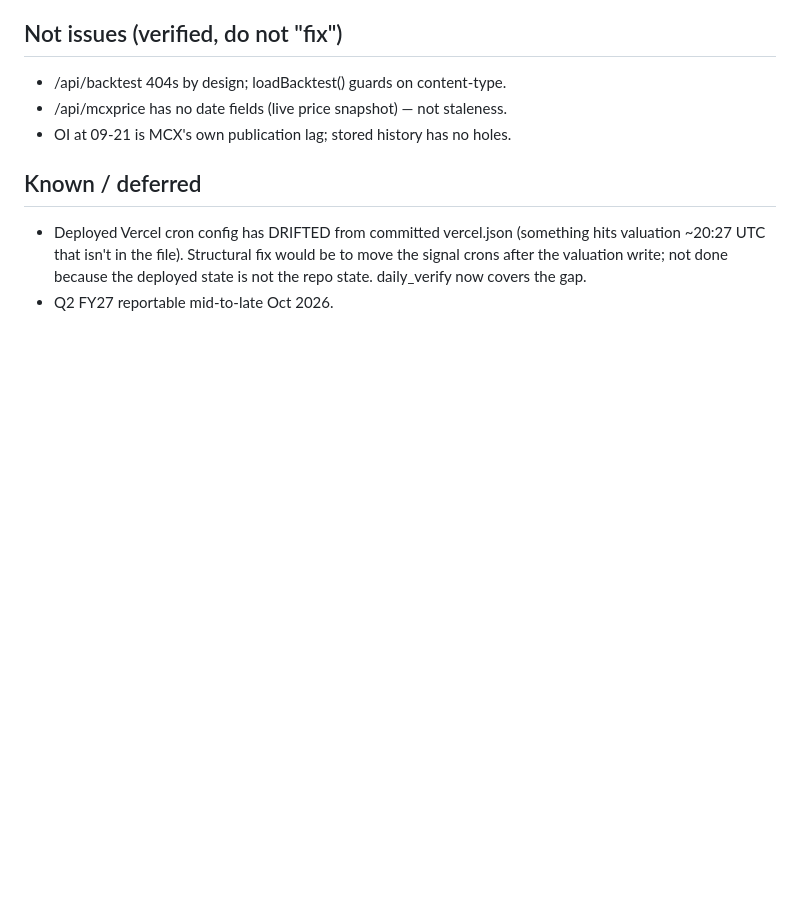
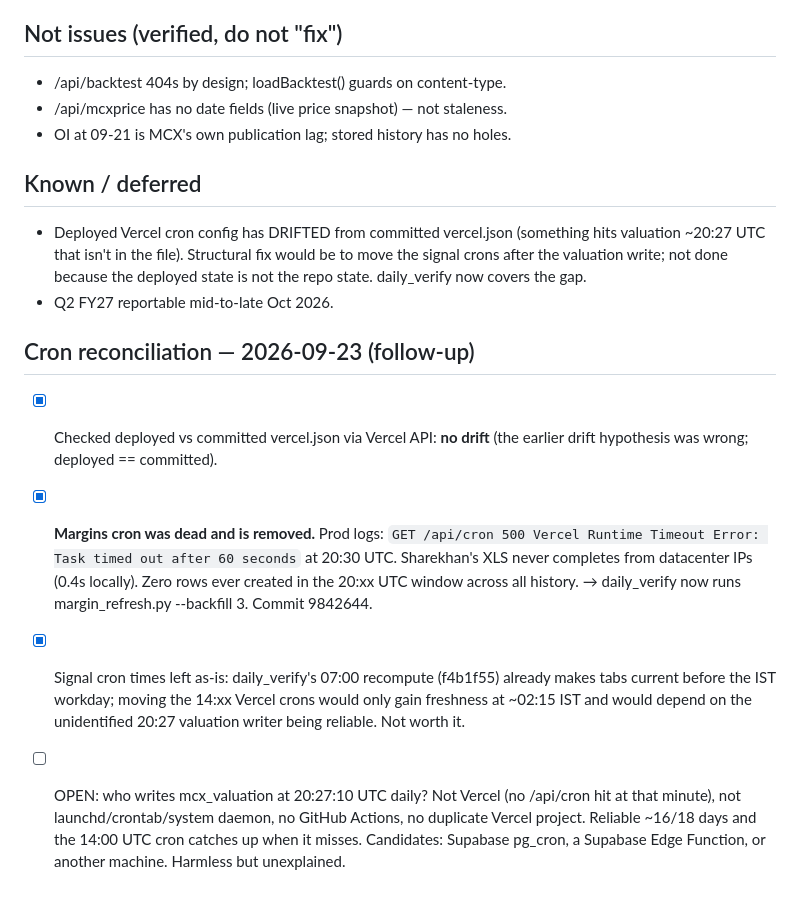
Before and after one commit to sucaanalytics-max/mcx-vercel, a Markdown page: tasks/todo.md, the part around the change. Rendered like a GitHub page; blank space fills up the shorter version.

Commit message:
tasks: record cron reconciliation findings
Co-Authored-By: Claude Opus 5 (1M context) <noreply@anthropic.com>

```diff
--- a/tasks/todo.md
+++ b/tasks/todo.md
@@ -84,3 +84,21 @@ Scope: "verify and update all tabs and all data" (all 10 tabs, 16 endpoints,
   would be to move the signal crons after the valuation write; not done because
   the deployed state is not the repo state. daily_verify now covers the gap.
 - Q2 FY27 reportable mid-to-late Oct 2026.
+
+## Cron reconciliation — 2026-09-23 (follow-up)
+- [x] Checked deployed vs committed vercel.json via Vercel API: **no drift**
+      (the earlier drift hypothesis was wrong; deployed == committed).
+- [x] **Margins cron was dead and is removed.** Prod logs: `GET /api/cron 500
+      Vercel Runtime Timeout Error: Task timed out after 60 seconds` at 20:30
+      UTC. Sharekhan's XLS never completes from datacenter IPs (0.4s locally).
+      Zero rows ever created in the 20:xx UTC window across all history.
+      → daily_verify now runs margin_refresh.py --backfill 3. Commit 9842644.
+- [x] Signal cron times left as-is: daily_verify's 07:00 recompute (f4b1f55)
+      already makes tabs current before the IST workday; moving the 14:xx
+      Vercel crons would only gain freshness at ~02:15 IST and would depend on
+      the unidentified 20:27 valuation writer being reliable. Not worth it.
+- [ ] OPEN: who writes mcx_valuation at 20:27:10 UTC daily? Not Vercel (no
+      /api/cron hit at that minute), not launchd/crontab/system daemon, no
+      GitHub Actions, no duplicate Vercel project. Reliable ~16/18 days and the
+      14:00 UTC cron catches up when it misses. Candidates: Supabase pg_cron,
+      a Supabase Edge Function, or another machine. Harmless but unexplained.
```
